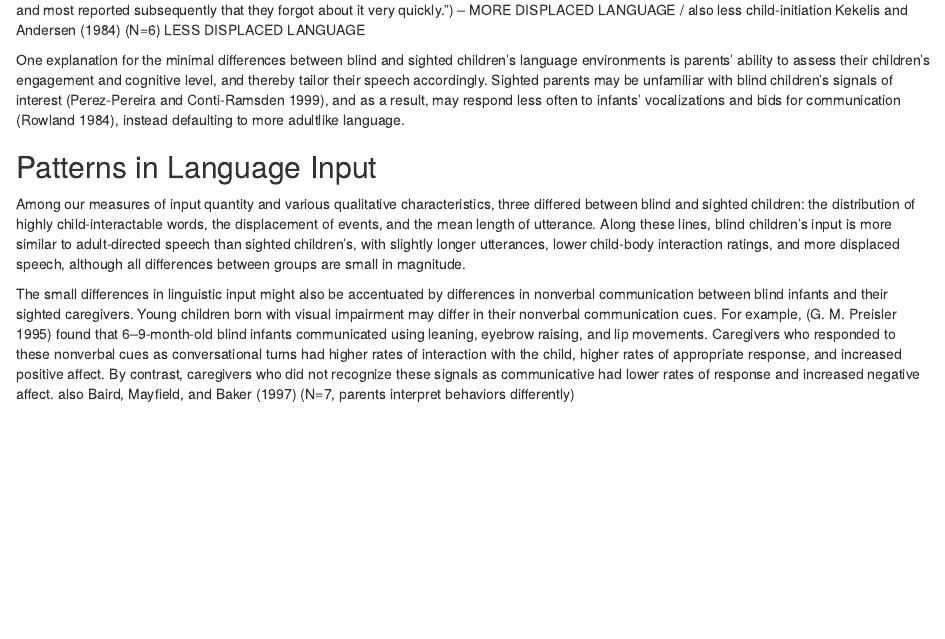
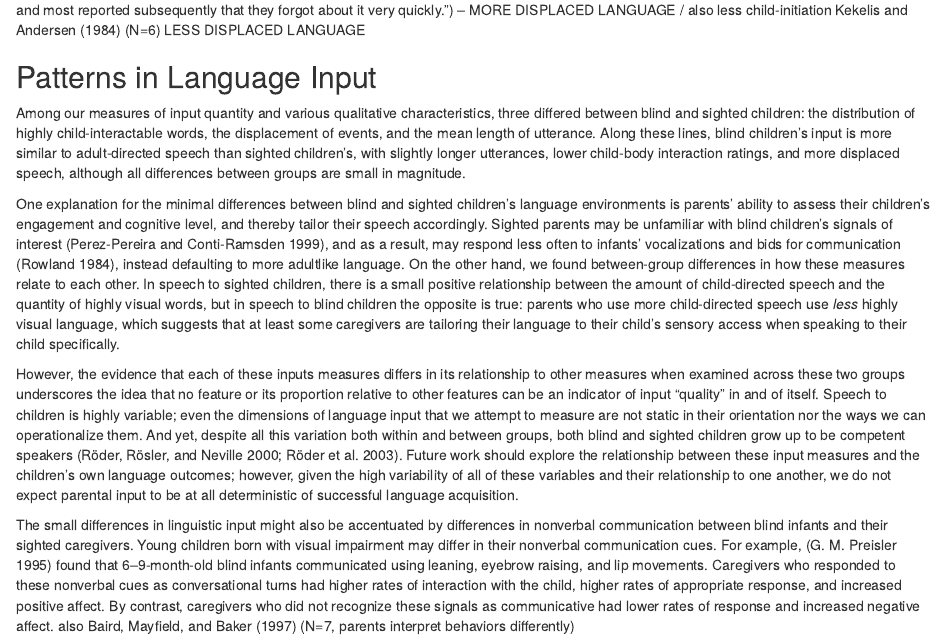
Before and after one commit to BergelsonLab/input_quality, an R Markdown document (input_quality_manuscript.Rmd): the page in a window 1100 px wide, from 10800 px down. Rendered offline with R 4.5, knitr and Pandoc, with nearby package versions; code that draws random numbers runs with fixed seeds of ours; some code elsewhere in the file could not run offline.

Commit message:
variability so it doesn't matter paragraph

````diff
--- a/input_quality_manuscript.Rmd
+++ b/input_quality_manuscript.Rmd
@@ -796,23 +796,21 @@ For this analysis, we chose to capture *here-and-now*-ness by measuring the prop
 
 
 
-
-One explanation for the minimal differences between blind and sighted children's language environments is parents' ability to assess their children's engagement and cognitive level, and thereby tailor their speech accordingly. Sighted parents may be unfamiliar with blind children's signals of interest [@perez-pereira1999], and as a result, may respond less often to infants' vocalizations and bids for communication [@rowland1984], instead defaulting to more adultlike language.
-
-
-
 ## Patterns in Language Input
 
 Among our measures of input quantity and various qualitative characteristics, three differed between blind and sighted children: the distribution of highly child-interactable words, the displacement of events, and the mean length of utterance. Along these lines, blind children's input is more similar to adult-directed speech than sighted children's, with slightly longer utterances, lower child-body interaction ratings, and more displaced speech, although all differences between groups are small in magnitude.
+
+One explanation for the minimal differences between blind and sighted children's language environments is parents' ability to assess their children's engagement and cognitive level, and thereby tailor their speech accordingly. Sighted parents may be unfamiliar with blind children's signals of interest [@perez-pereira1999], and as a result, may respond less often to infants' vocalizations and bids for communication [@rowland1984], instead defaulting to more adultlike language. On the other hand, we found between-group differences in how these measures relate to each other. In speech to sighted children, there is a small positive relationship between the amount of child-directed speech and the quantity of highly visual words, but in speech to blind children the opposite is true: parents who use more child-directed speech use *less* highly visual language, which suggests that at least some caregivers are tailoring their language to their child's sensory access when speaking to their child specifically.
+
+However, the evidence that each of these inputs measures differs in its relationship to other measures when examined across these two groups underscores the idea that no feature or its proportion relative to other features can be an indicator of input "quality" in and of itself. Speech to children is highly variable; even the dimensions of language input that we attempt to measure are not static in their orientation nor the ways we can operationalize them. And yet, despite all this variation both within and between groups, both blind and sighted children grow up to be competent speakers [@roder2000; @roder2003]. Future work should  explore the relationship between these input measures and the children's own language outcomes; however, given the high variability of all of these variables and their relationship to one another, we do not expect parental input to be at all deterministic of successful language acquisition.
+
+
 
 ```{r trackdown}
 # trackdown::update_file(file="input_quality_manuscript.Rmd",gpath="trackdown/input_quality",hide_code=TRUE, path_output = "input_quality_manuscript.pdf")
 ```
 
 
-
-
-
 The small differences in linguistic input might also be accentuated by differences in nonverbal communication between blind infants and their sighted caregivers. Young children born with visual impairment may differ in their nonverbal communication cues. For example, [@preisler1995] found that 6--9-month-old blind infants communicated using leaning, eyebrow raising, and lip movements. Caregivers who responded to these nonverbal cues as conversational turns had higher rates of interaction with the child, higher rates of appropriate response, and increased positive affect. By contrast, caregivers who did not recognize these signals as communicative had lower rates of response and increased negative affect. also @baird1997 (N=7, parents interpret behaviors differently)
 \pagebreak
 
````
